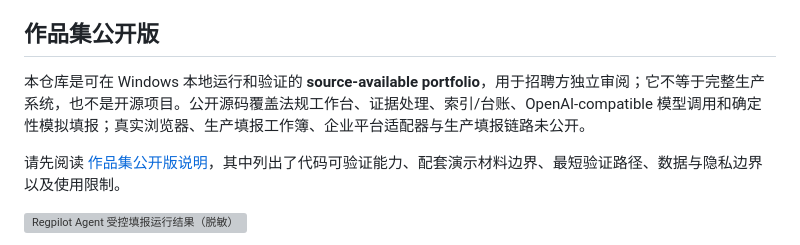
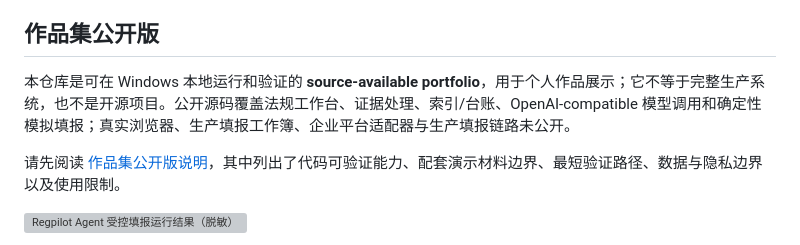
Before and after one commit to qinjunw/Regpilot, a Markdown page: README.md, the part around the change. Drawn GitHub-style; grey boxes are pictures that could not be loaded.

Commit message:
Update README for clarity on portfolio purpose

```diff
--- a/README.md
+++ b/README.md
@@ -4,7 +4,7 @@
 
 ## 作品集公开版
 
-本仓库是可在 Windows 本地运行和验证的 **source-available portfolio**，用于招聘方独立审阅；它不等于完整生产系统，也不是开源项目。公开源码覆盖法规工作台、证据处理、索引/台账、OpenAI-compatible 模型调用和确定性模拟填报；真实浏览器、生产填报工作簿、企业平台适配器与生产填报链路未公开。
+本仓库是可在 Windows 本地运行和验证的 **source-available portfolio**，用于个人作品展示；它不等于完整生产系统，也不是开源项目。公开源码覆盖法规工作台、证据处理、索引/台账、OpenAI-compatible 模型调用和确定性模拟填报；真实浏览器、生产填报工作簿、企业平台适配器与生产填报链路未公开。
 
 请先阅读 [作品集公开版说明](docs/PORTFOLIO_EDITION.md)，其中列出了代码可验证能力、配套演示材料边界、最短验证路径、数据与隐私边界以及使用限制。
 
```
